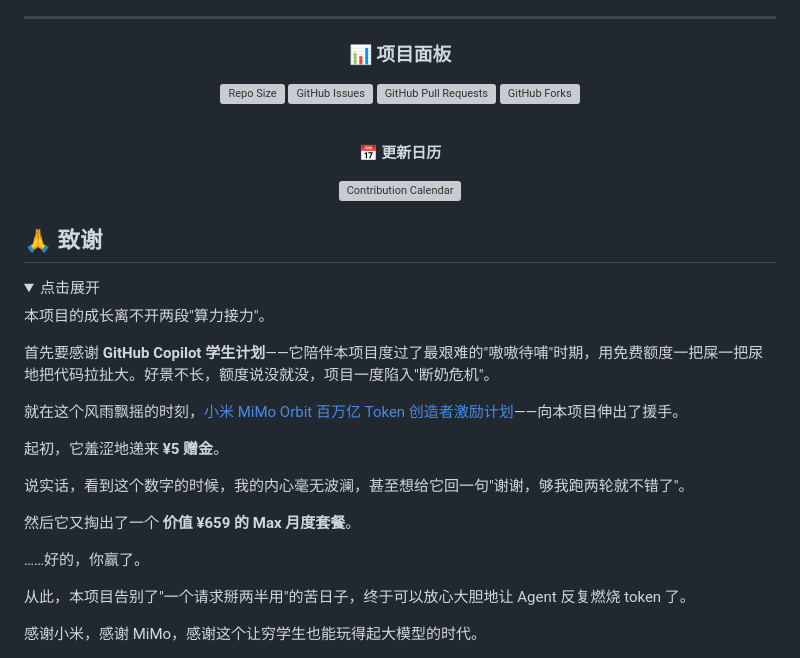
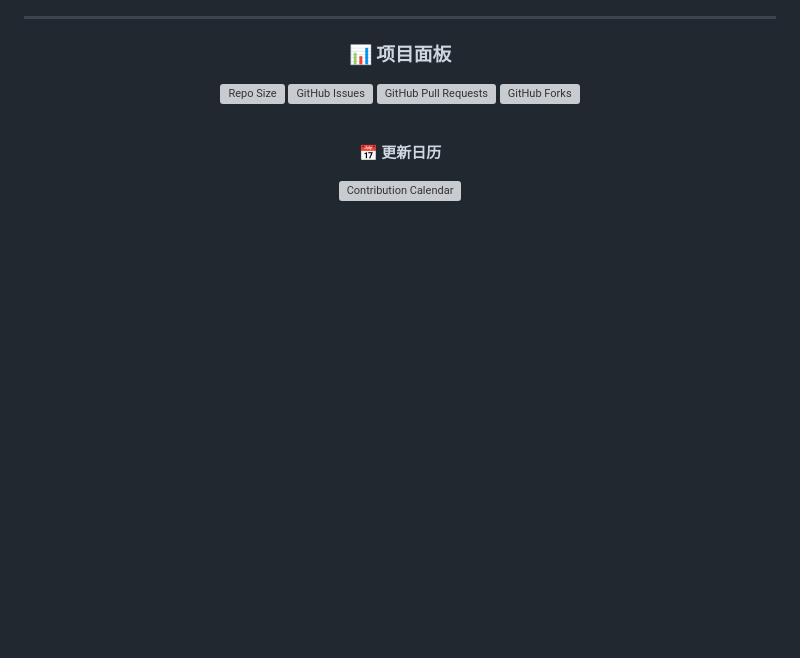
Before and after one commit to LahenVieLesry/valveye, a Markdown page: README.md, the part around the change. Rendered like a GitHub page; folded sections open; blank space fills up the shorter version; grey boxes are pictures that could not be loaded.

Commit message:
Remove acknowledgment section from README
Removed the gratitude section acknowledging support.

```diff
--- a/README.md
+++ b/README.md
@@ -378,28 +378,3 @@ pytest tests/ -m "not integration" --cov=valveye
 <img src="img/contribution-calendar.svg" alt="Contribution Calendar">
 
 </div>
-
-## 🙏 致谢
-
-<details>
-<summary>点击展开</summary>
-
-本项目的成长离不开两段"算力接力"。
-
-首先要感谢 **GitHub Copilot 学生计划**——它陪伴本项目度过了最艰难的"嗷嗷待哺"时期，用免费额度一把屎一把尿地把代码拉扯大。好景不长，额度说没就没，项目一度陷入"断奶危机"。
-
-就在这个风雨飘摇的时刻，[小米 MiMo Orbit 百万亿 Token 创造者激励计划](https://100t.xiaomimimo.com/)——向本项目伸出了援手。
-
-起初，它羞涩地递来 **¥5 赠金**。
-
-说实话，看到这个数字的时候，我的内心毫无波澜，甚至想给它回一句"谢谢，够我跑两轮就不错了"。
-
-然后它又掏出了一个 **价值 ¥659 的 Max 月度套餐**。
-
-……好的，你赢了。
-
-从此，本项目告别了"一个请求掰两半用"的苦日子，终于可以放心大胆地让 Agent 反复燃烧 token 了。
-
-感谢小米，感谢 MiMo，感谢这个让穷学生也能玩得起大模型的时代。
-
-</details>
```
